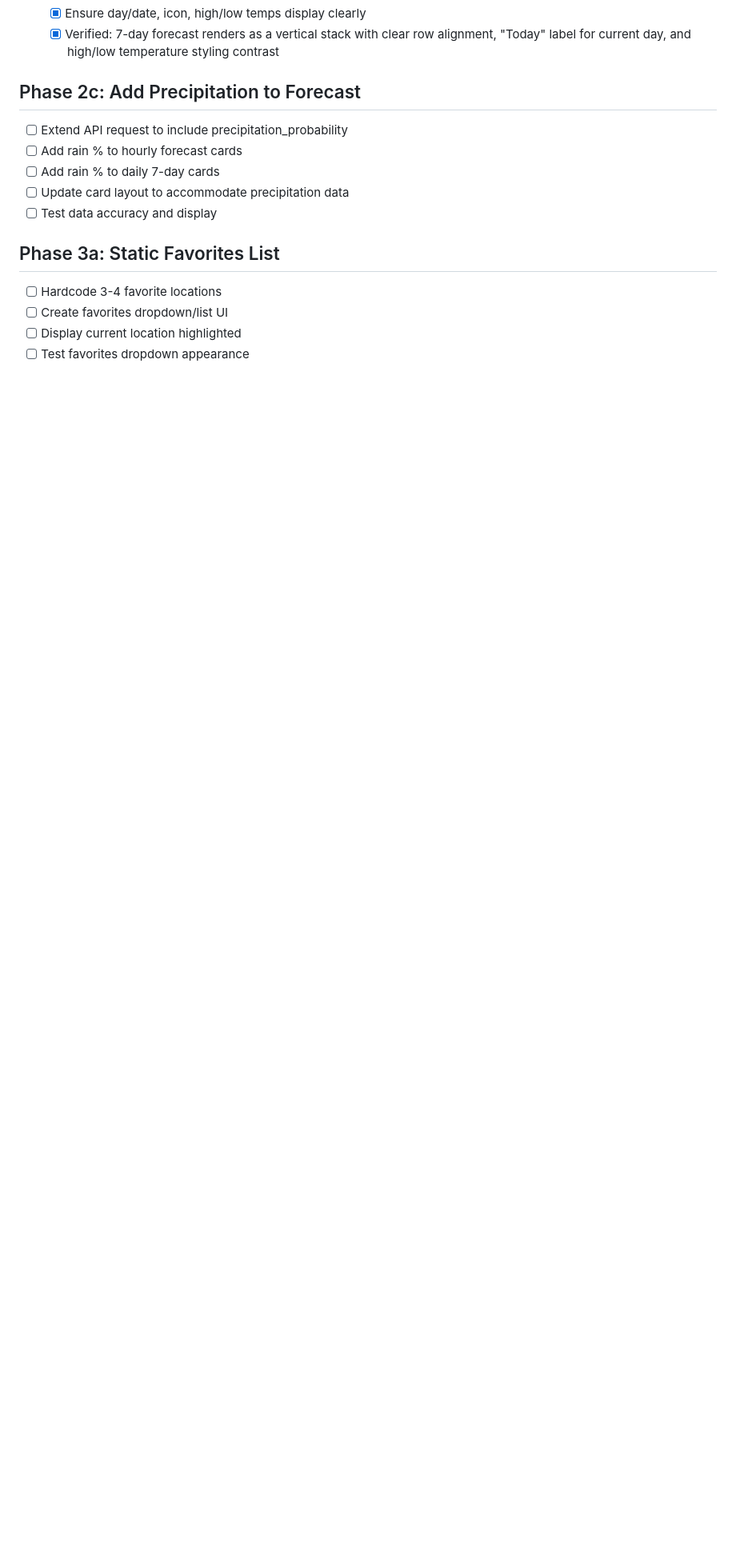
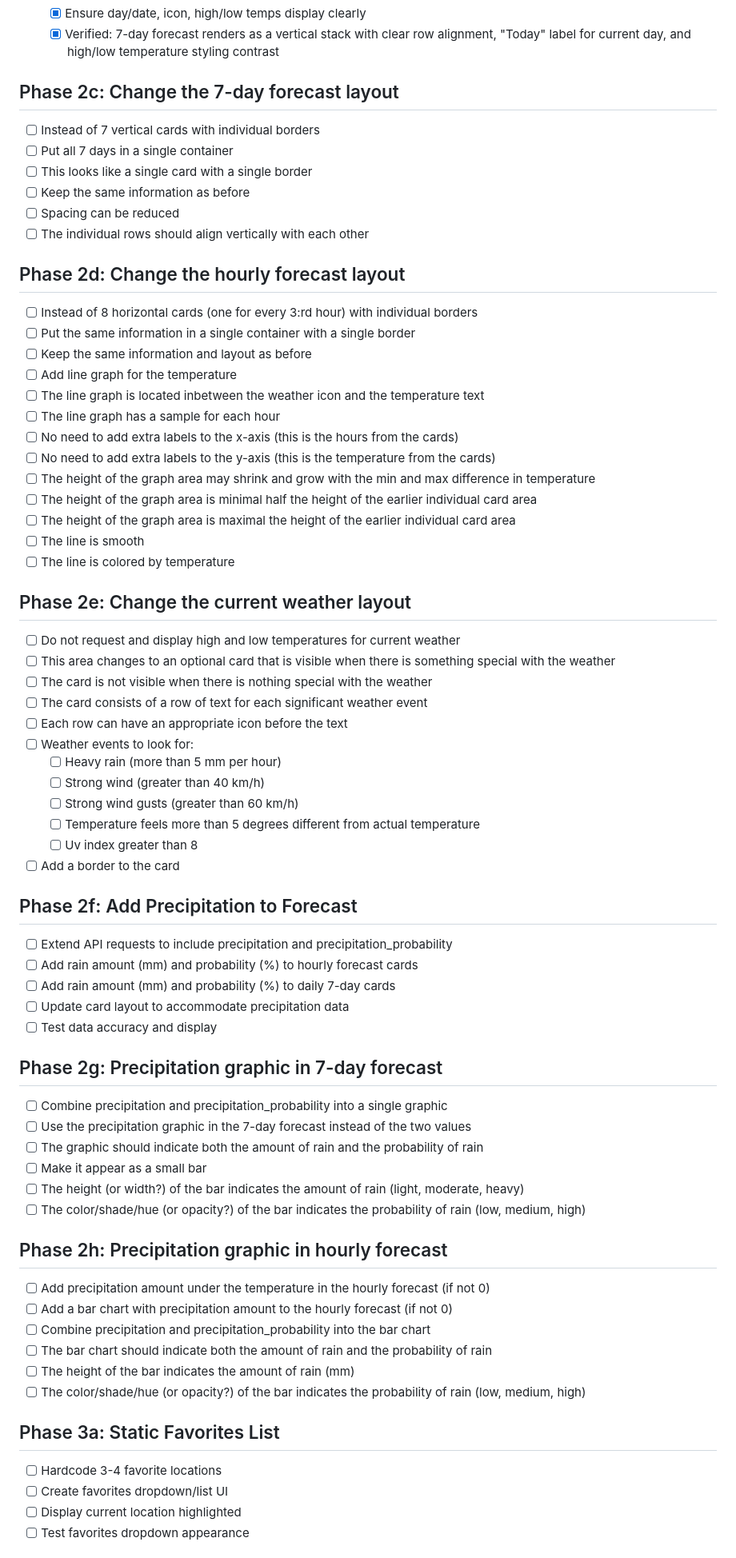
Before and after one commit to ulfen/weather, a Markdown page: TODO.md, the part around one of its changes. Shown at 80% size. GitHub-like rendering; blank space fills up the shorter version.

Commit message:
Update TODO with new ideas

```diff
--- a/TODO.md
+++ b/TODO.md
@@ -72,12 +79,65 @@ After completing each phase:
   - [x] Ensure day/date, icon, high/low temps display clearly
   - [x] Verified: 7-day forecast renders as a vertical stack with clear row alignment, "Today" label for current day, and high/low temperature styling contrast
 
-## Phase 2c: Add Precipitation to Forecast
-- [ ] Extend API request to include precipitation_probability
-- [ ] Add rain % to hourly forecast cards
-- [ ] Add rain % to daily 7-day cards
+## Phase 2c: Change the 7-day forecast layout
+- [ ] Instead of 7 vertical cards with individual borders
+- [ ] Put all 7 days in a single container
+- [ ] This looks like a single card with a single border
+- [ ] Keep the same information as before
+- [ ] Spacing can be reduced
+- [ ] The individual rows should align vertically with each other
+
+## Phase 2d: Change the hourly forecast layout
+- [ ] Instead of 8 horizontal cards (one for every 3:rd hour) with individual borders
+- [ ] Put the same information in a single container with a single border
+- [ ] Keep the same information and layout as before
+- [ ] Add line graph for the temperature
+- [ ] The line graph is located inbetween the weather icon and the temperature text
+- [ ] The line graph has a sample for each hour
+- [ ] No need to add extra labels to the x-axis (this is the hours from the cards)
+- [ ] No need to add extra labels to the y-axis (this is the temperature from the cards)
+- [ ] The height of the graph area may shrink and grow with the min and max difference in temperature
+- [ ] The height of the graph area is minimal half the height of the earlier individual card area
+- [ ] The height of the graph area is maximal the height of the earlier individual card area
+- [ ] The line is smooth
+- [ ] The line is colored by temperature
+
+## Phase 2e: Change the current weather layout
+- [ ] Do not request and display high and low temperatures for current weather
+- [ ] This area changes to an optional card that is visible when there is something special with the weather
+- [ ] The card is not visible when there is nothing special with the weather
+- [ ] The card consists of a row of text for each significant weather event
+- [ ] Each row can have an appropriate icon before the text
+- [ ] Weather events to look for:
+  - [ ] Heavy rain (more than 5 mm per hour)
+  - [ ] Strong wind (greater than 40 km/h)
+  - [ ] Strong wind gusts (greater than 60 km/h)
+  - [ ] Temperature feels more than 5 degrees different from actual temperature
+  - [ ] Uv index greater than 8
+- [ ] Add a border to the card
+
+## Phase 2f: Add Precipitation to Forecast
+- [ ] Extend API requests to include precipitation and precipitation_probability
+- [ ] Add rain amount (mm) and probability (%) to hourly forecast cards
+- [ ] Add rain amount (mm) and probability (%) to daily 7-day cards
 - [ ] Update card layout to accommodate precipitation data
 - [ ] Test data accuracy and display
+
+## Phase 2g: Precipitation graphic in 7-day forecast
+- [ ] Combine precipitation and precipitation_probability into a single graphic
+- [ ] Use the precipitation graphic in the 7-day forecast instead of the two values
+- [ ] The graphic should indicate both the amount of rain and the probability of rain
+- [ ] Make it appear as a small bar
+- [ ] The height (or width?) of the bar indicates the amount of rain (light, moderate, heavy)
+- [ ] The color/shade/hue (or opacity?) of the bar indicates the probability of rain (low, medium, high)
+
+## Phase 2h: Precipitation graphic in hourly forecast
+- [ ] Add precipitation amount under the temperature in the hourly forecast (if not 0)
+- [ ] Add a bar chart with precipitation amount to the hourly forecast (if not 0)
+- [ ] Combine precipitation and precipitation_probability into the bar chart
+- [ ] The bar chart should indicate both the amount of rain and the probability of rain
+- [ ] The height of the bar indicates the amount of rain (mm)
+- [ ] The color/shade/hue (or opacity?) of the bar indicates the probability of rain (low, medium, high)
 
 ## Phase 3a: Static Favorites List
 - [ ] Hardcode 3-4 favorite locations
```
Also changed, not shown: other parts of TODO.md (+7 -0 lines).
